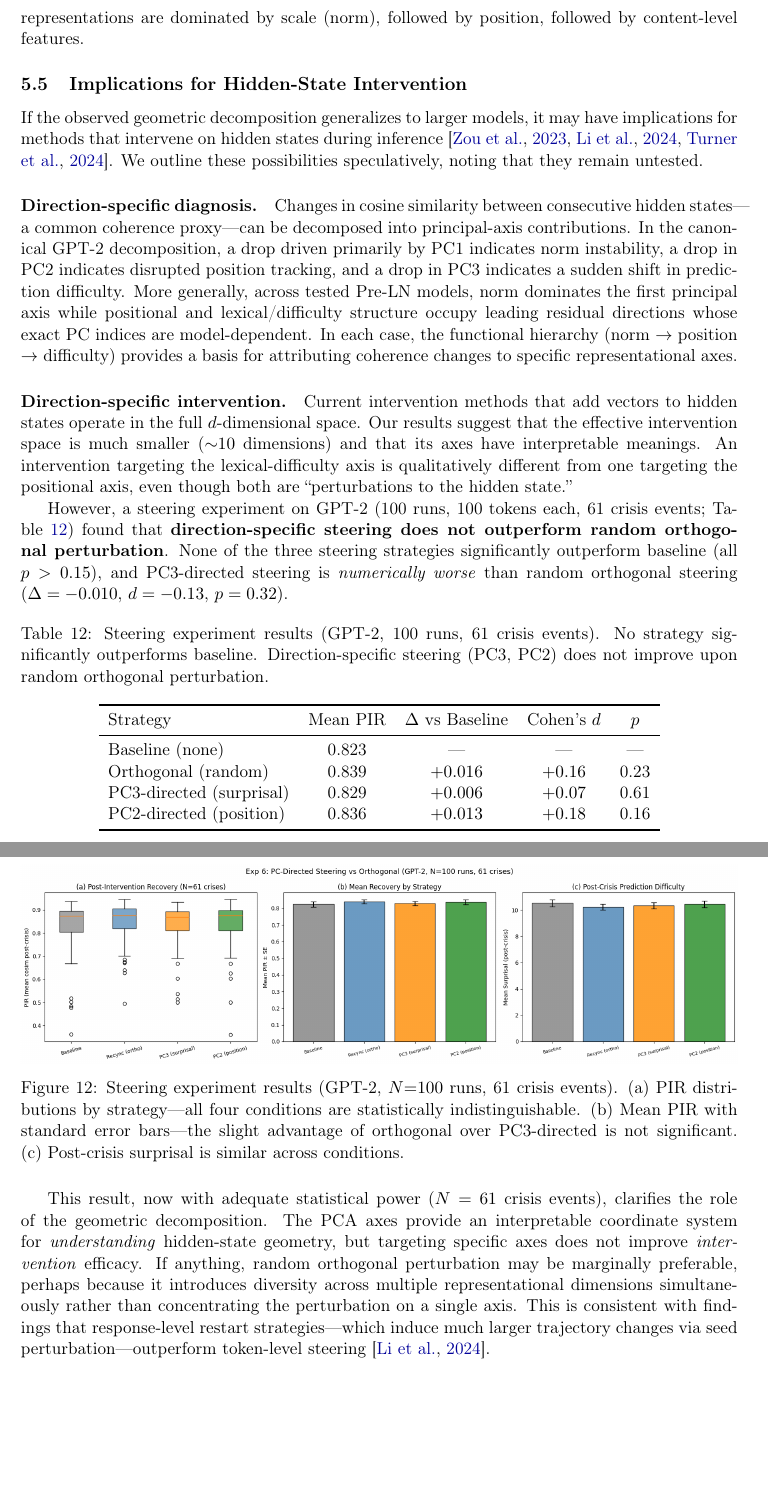
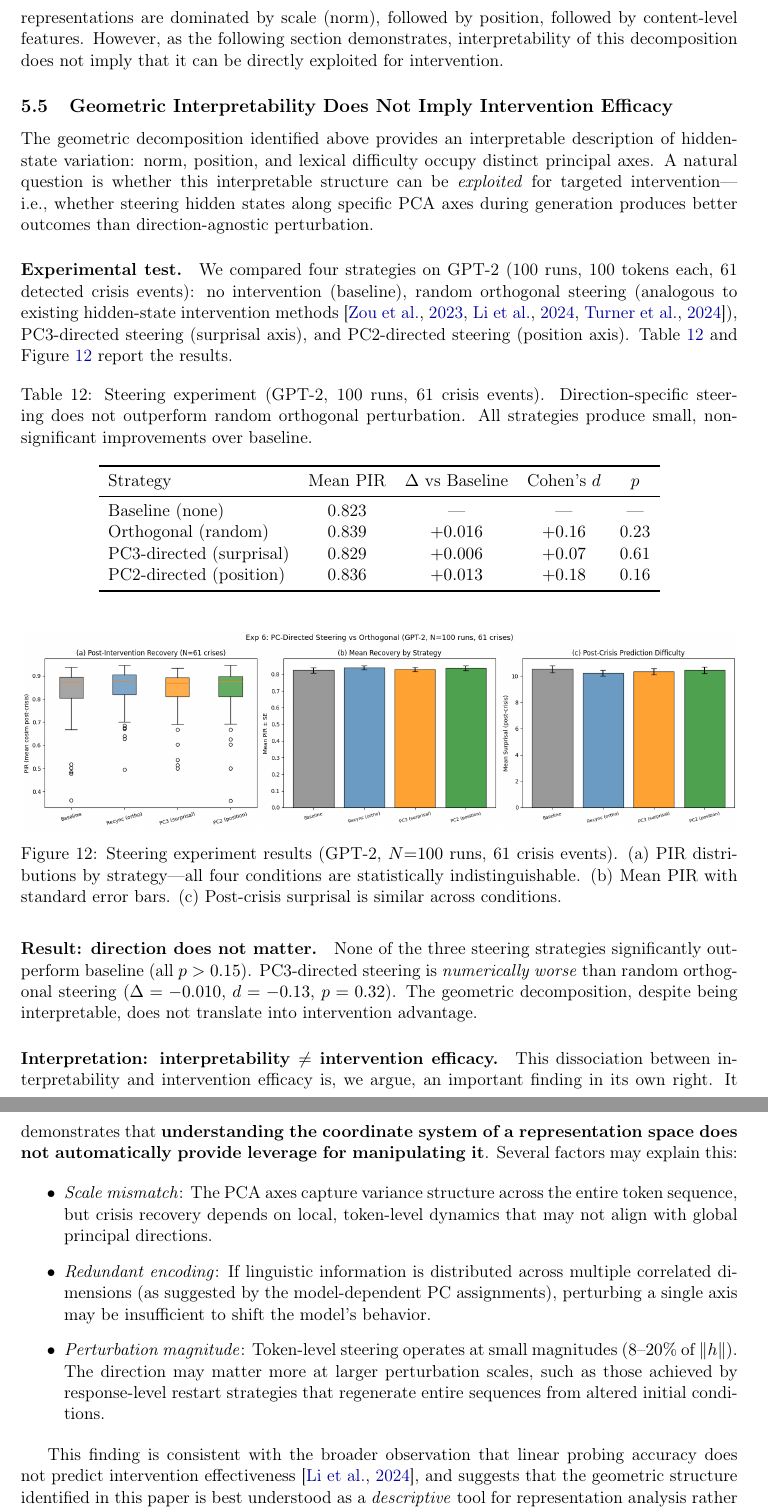
Before and after one commit to metaSATOKEN/manifold_topology_experiment, a LaTeX paper (paper/the_arc_and_its_thickness.tex): two parts of pages 19 and 20 of 23, joined at a grey line, cut so that both start at the same text, the shorter picture padded with empty space. Compiled offline with pdfLaTeX.

Commit message:
Strengthen theory and reframe steering experiment
- Section 5.2: Add mathematical intuition for norm dominance via
  squared-norm expansion of residual accumulation
- Section 5.4: Rename "Natural Coordinate System" to "Interpretable
  Geometric Decomposition" (softer claim)
- Section 5.5: Reframe as "Geometric Interpretability Does Not Imply
  Intervention Efficacy" — the negative steering result is now
  positioned as a key finding (interpretability ≠ intervention)
  with three candidate explanations (scale mismatch, redundant
  encoding, perturbation magnitude)

Co-Authored-By: Claude Opus 4.6 (1M context) <noreply@anthropic.com>

```diff
--- a/paper/the_arc_and_its_thickness.tex
+++ b/paper/the_arc_and_its_thickness.tex
@@ -531,21 +537,17 @@ Higher residual & ${<}\,0.3$\% each & Subword, morphology & Weaker, less stable
 \end{tabular}
 \end{table}
 
-This decomposition is notable for several reasons. First, the axes are orthogonal by construction (PCA), meaning each encodes an independent dimension of variation. Second, the mapping is consistent across text types, suggesting it reflects architectural properties rather than input-specific patterns. Third, the ordering by variance is linguistically interpretable: the model's representations are dominated by scale (norm), followed by position, followed by content-level features.
+This decomposition is notable for several reasons. First, the axes are orthogonal by construction (PCA), meaning each encodes an independent dimension of variation. Second, the mapping is consistent across text types, suggesting it reflects architectural properties rather than input-specific patterns. Third, the ordering by variance is linguistically interpretable: the model's representations are dominated by scale (norm), followed by position, followed by content-level features. However, as the following section demonstrates, interpretability of this decomposition does not imply that it can be directly exploited for intervention.
 
-\subsection{Implications for Hidden-State Intervention}
+\subsection{Geometric Interpretability Does Not Imply Intervention Efficacy}
 
-If the observed geometric decomposition generalizes to larger models, it may have implications for methods that intervene on hidden states during inference \citep{zou2023representation,li2024inference,turner2024activation}. We outline these possibilities speculatively, noting that they remain untested.
+The geometric decomposition identified above provides an interpretable description of hidden-state variation: norm, position, and lexical difficulty occupy distinct principal axes. A natural question is whether this interpretable structure can be \emph{exploited} for targeted intervention---i.e., whether steering hidden states along specific PCA axes during generation produces better outcomes than direction-agnostic perturbation.
 
-\paragraph{Direction-specific diagnosis.} Changes in cosine similarity between consecutive hidden states---a common coherence proxy---can be decomposed into principal-axis contributions. In the canonical GPT-2 decomposition, a drop driven primarily by PC1 indicates norm instability, a drop in PC2 indicates disrupted position tracking, and a drop in PC3 indicates a sudden shift in prediction difficulty. More generally, across tested Pre-LN models, norm dominates the first principal axis while positional and lexical/difficulty structure occupy leading residual directions whose exact PC indices are model-dependent. In each case, the functional hierarchy (norm $\to$ position $\to$ difficulty) provides a basis for attributing coherence changes to specific representational axes.
-
-\paragraph{Direction-specific intervention.} Current intervention methods that add vectors to hidden states operate in the full $d$-dimensional space. Our results suggest that the effective intervention space is much smaller (${\sim}10$ dimensions) and that its axes have interpretable meanings. An intervention targeting the lexical-difficulty axis is qualitatively different from one targeting the positional axis, even though both are ``perturbations to the hidden state.''
-
-However, a steering experiment on GPT-2 (100 runs, 100 tokens each, 61 crisis events; Table~\ref{tab:steering}) found that \textbf{direction-specific steering does not outperform random orthogonal perturbation}. None of the three steering strategies significantly outperform baseline (all $p > 0.15$), and PC3-directed steering is \emph{numerically worse} than random orthogonal steering ($\Delta = -0.010$, $d = -0.13$, $p = 0.32$).
+\paragraph{Experimental test.} We compared four strategies on GPT-2 (100 runs, 100 tokens each, 61 detected crisis events): no intervention (baseline), random orthogonal steering (analogous to existing hidden-state intervention methods \citep{zou2023representation,li2024inference,turner2024activation}), PC3-directed steering (surprisal axis), and PC2-directed steering (position axis). Table~\ref{tab:steering} and Figure~\ref{fig:steering} report the results.
 
 \begin{table}[H]
 \centering
-\caption{Steering experiment results (GPT-2, 100 runs, 61 crisis events). No strategy significantly outperforms baseline. Direction-specific steering (PC3, PC2) does not improve upon random orthogonal perturbation.}
+\caption{Steering experiment (GPT-2, 100 runs, 61 crisis events). Direction-specific steering does not outperform random orthogonal perturbation. All strategies produce small, non-significant improvements over baseline.}
 \label{tab:steering}
 \begin{tabular}{lcccc}
 \toprule
@@ -562,11 +564,21 @@ PC2-directed (position) & 0.836 & $+0.013$ & $+0.18$ & 0.16 \\
 \begin{figure}[H]
 \centering
 \includegraphics[width=\textwidth]{figures/fig8_steering_n100.png}
-\caption{Steering experiment results (GPT-2, $N{=}100$ runs, 61 crisis events). (a)~PIR distributions by strategy---all four conditions are statistically indistinguishable. (b)~Mean PIR with standard error bars---the slight advantage of orthogonal over PC3-directed is not significant. (c)~Post-crisis surprisal is similar across conditions.}
+\caption{Steering experiment results (GPT-2, $N{=}100$ runs, 61 crisis events). (a)~PIR distributions by strategy---all four conditions are statistically indistinguishable. (b)~Mean PIR with standard error bars. (c)~Post-crisis surprisal is similar across conditions.}
 \label{fig:steering}
 \end{figure}
 
-This result, now with adequate statistical power ($N = 61$ crisis events), clarifies the role of the geometric decomposition. The PCA axes provide an interpretable coordinate system for \emph{understanding} hidden-state geometry, but targeting specific axes does not improve \emph{intervention} efficacy. If anything, random orthogonal perturbation may be marginally preferable, perhaps because it introduces diversity across multiple representational dimensions simultaneously rather than concentrating the perturbation on a single axis. This is consistent with findings that response-level restart strategies---which induce much larger trajectory changes via seed perturbation---outperform token-level steering \citep{li2024inference}.
+\paragraph{Result: direction does not matter.} None of the three steering strategies significantly outperform baseline (all $p > 0.15$). PC3-directed steering is \emph{numerically worse} than random orthogonal steering ($\Delta = -0.010$, $d = -0.13$, $p = 0.32$). The geometric decomposition, despite being interpretable, does not translate into intervention advantage.
+
+\paragraph{Interpretation: interpretability $\neq$ intervention efficacy.} This dissociation between interpretability and intervention efficacy is, we argue, an important finding in its own right. It demonstrates that \textbf{understanding the coordinate system of a representation space does not automatically provide leverage for manipulating it}. Several factors may explain this:
+
+\begin{itemize}
+    \item \emph{Scale mismatch}: The PCA axes capture variance structure across the entire token sequence, but crisis recovery depends on local, token-level dynamics that may not align with global principal directions.
+    \item \emph{Redundant encoding}: If linguistic information is distributed across multiple correlated dimensions (as suggested by the model-dependent PC assignments), perturbing a single axis may be insufficient to shift the model's behavior.
+    \item \emph{Perturbation magnitude}: Token-level steering operates at small magnitudes ($8$--$20$\% of $\|h\|$). The direction may matter more at larger perturbation scales, such as those achieved by response-level restart strategies that regenerate entire sequences from altered initial conditions.
+\end{itemize}
+
+This finding is consistent with the broader observation that linear probing accuracy does not predict intervention effectiveness \citep{li2024inference}, and suggests that the geometric structure identified in this paper is best understood as a \emph{descriptive} tool for representation analysis rather than a \emph{prescriptive} tool for representation control.
 
 \subsection{Why Topology Failed to Discriminate}
 
```
Also changed, not shown: paper/the_arc_and_its_thickness.pdf, paper/the_arc_and_its_thickness.tex (12 more changed lines).
